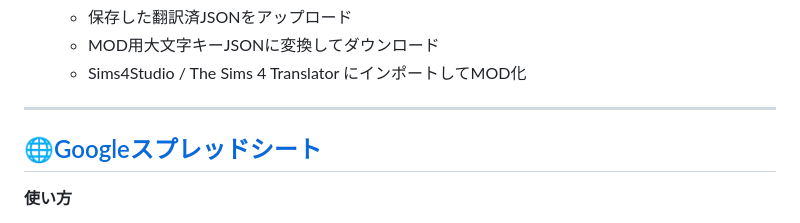
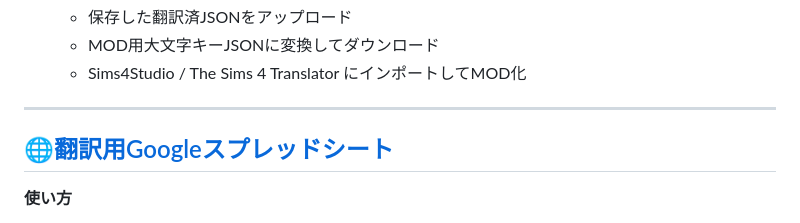
Before and after one commit to nonamesims4/TheSims4Translator-JSON-, a Markdown page: README.md, the part around the change. Drawn GitHub-style.

```diff
--- a/README.md
+++ b/README.md
@@ -45,7 +45,7 @@
 
 ---
 
-## 🌐<a href="https://docs.google.com/spreadsheets/d/1kY-hnLaPf46MG7BWU3xcOKhk441BC0_LOjXHwEDn9cw/edit?gid=170644196#gid=170644196" target="_blank">Googleスプレッドシート</a>
+## 🌐<a href="https://docs.google.com/spreadsheets/d/1kY-hnLaPf46MG7BWU3xcOKhk441BC0_LOjXHwEDn9cw/edit?gid=170644196#gid=170644196" target="_blank">翻訳用Googleスプレッドシート</a>
 
 **使い方**
 1. Googleスプレッドシートを開く
```
